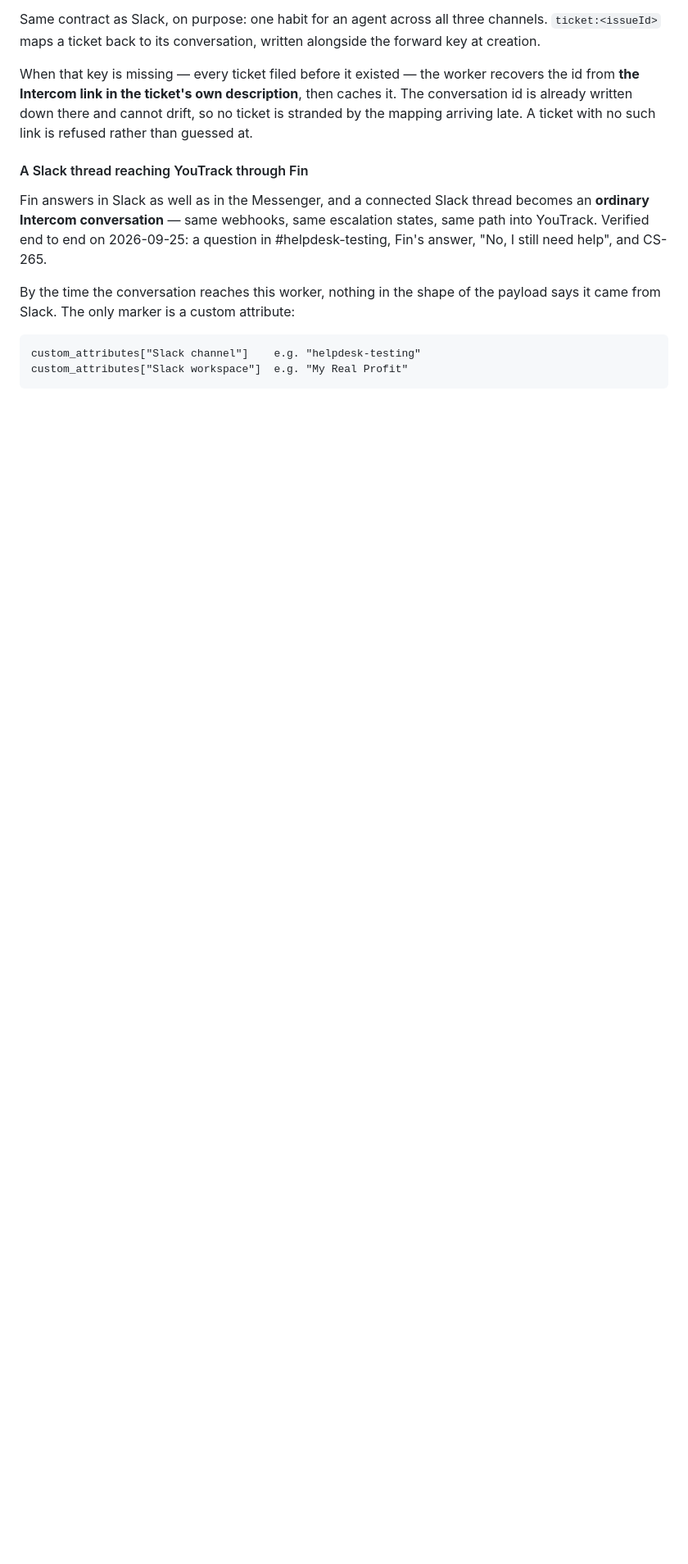
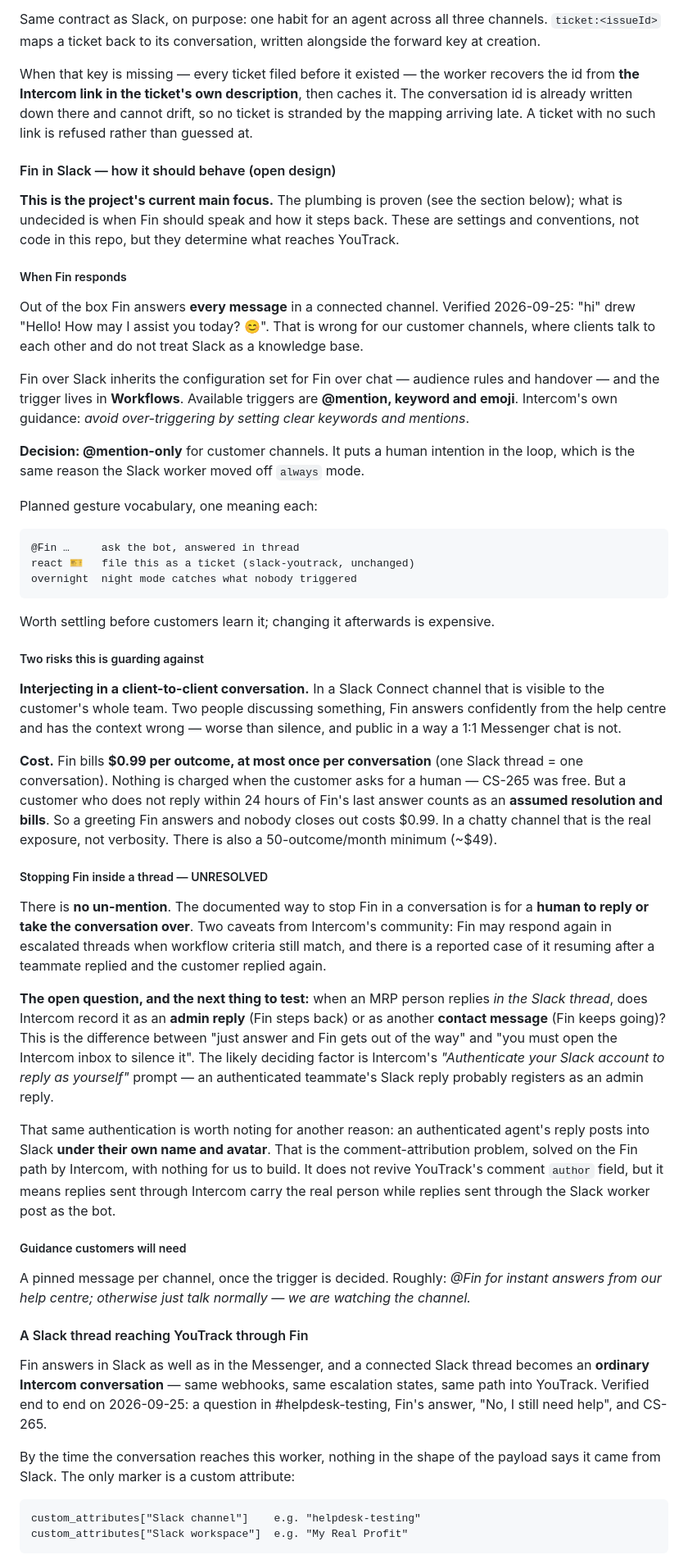
Before and after one commit to filiprch/main, a Markdown page: docs/helpdesk-webhooks.md, the part around the change. Shown at 82% size. Drawn GitHub-style; blank space fills up the shorter version.

Commit message:
Record the Fin-in-Slack design questions and cost mechanics
Fin in Slack is now the project's main focus, so the decisions and the
open questions belong in the repo rather than in a chat log.

Covers: Fin answers every message out of the box (verified — "hi" drew a
reply); the trigger lives in Workflows and @mention-only is the decision;
the two risks it guards against, one of which is metered — $0.99 per
outcome, at most once per conversation, nothing when the customer asks
for a human, but an unanswered thread bills as an assumed resolution
after 24h.

The unresolved one: there is no un-mention. Stopping Fin means a human
replying or taking over, and whether a reply sent *in the Slack thread*
counts as an admin reply is untested. Intercom's Slack account
authentication is the likely deciding factor, and also posts agent
replies into Slack under their own name.

Co-Authored-By: Claude Opus 5 <noreply@anthropic.com>
Claude-Session: https://claude.ai/code/session_014jN317i3GDctqQqhjdmgir

````diff
--- a/docs/helpdesk-webhooks.md
+++ b/docs/helpdesk-webhooks.md
@@ -738,6 +738,81 @@ then caches it. The conversation id is already written down there and cannot
 drift, so no ticket is stranded by the mapping arriving late. A ticket with no
 such link is refused rather than guessed at.
 
+#### Fin in Slack — how it should behave (open design)
+
+**This is the project's current main focus.** The plumbing is proven (see the
+section below); what is undecided is when Fin should speak and how it steps
+back. These are settings and conventions, not code in this repo, but they
+determine what reaches YouTrack.
+
+##### When Fin responds
+
+Out of the box Fin answers **every message** in a connected channel. Verified
+2026-09-25: "hi" drew "Hello! How may I assist you today? 😊". That is wrong for
+our customer channels, where clients talk to each other and do not treat Slack
+as a knowledge base.
+
+Fin over Slack inherits the configuration set for Fin over chat — audience
+rules and handover — and the trigger lives in **Workflows**. Available triggers
+are **@mention, keyword and emoji**. Intercom's own guidance: *avoid
+over-triggering by setting clear keywords and mentions*.
+
+**Decision: @mention-only** for customer channels. It puts a human intention in
+the loop, which is the same reason the Slack worker moved off `always` mode.
+
+Planned gesture vocabulary, one meaning each:
+
+```
+@Fin …     ask the bot, answered in thread
+react 🎫   file this as a ticket (slack-youtrack, unchanged)
+overnight  night mode catches what nobody triggered
+```
+
+Worth settling before customers learn it; changing it afterwards is expensive.
+
+##### Two risks this is guarding against
+
+**Interjecting in a client-to-client conversation.** In a Slack Connect
+channel that is visible to the customer's whole team. Two people discussing
+something, Fin answers confidently from the help centre and has the context
+wrong — worse than silence, and public in a way a 1:1 Messenger chat is not.
+
+**Cost.** Fin bills **$0.99 per outcome, at most once per conversation** (one
+Slack thread = one conversation). Nothing is charged when the customer asks for
+a human — CS-265 was free. But a customer who does not reply within 24 hours of
+Fin's last answer counts as an **assumed resolution and bills**. So a greeting
+Fin answers and nobody closes out costs $0.99. In a chatty channel that is the
+real exposure, not verbosity. There is also a 50-outcome/month minimum (~$49).
+
+##### Stopping Fin inside a thread — UNRESOLVED
+
+There is **no un-mention**. The documented way to stop Fin in a conversation is
+for a **human to reply or take the conversation over**. Two caveats from
+Intercom's community: Fin may respond again in escalated threads when workflow
+criteria still match, and there is a reported case of it resuming after a
+teammate replied and the customer replied again.
+
+**The open question, and the next thing to test:** when an MRP person replies
+*in the Slack thread*, does Intercom record it as an **admin reply** (Fin steps
+back) or as another **contact message** (Fin keeps going)? This is the
+difference between "just answer and Fin gets out of the way" and "you must open
+the Intercom inbox to silence it". The likely deciding factor is Intercom's
+*"Authenticate your Slack account to reply as yourself"* prompt — an
+authenticated teammate's Slack reply probably registers as an admin reply.
+
+That same authentication is worth noting for another reason: an authenticated
+agent's reply posts into Slack **under their own name and avatar**. That is the
+comment-attribution problem, solved on the Fin path by Intercom, with nothing
+for us to build. It does not revive YouTrack's comment `author` field, but it
+means replies sent through Intercom carry the real person while replies sent
+through the Slack worker post as the bot.
+
+##### Guidance customers will need
+
+A pinned message per channel, once the trigger is decided. Roughly: *@Fin for
+instant answers from our help centre; otherwise just talk normally — we are
+watching the channel.*
+
 #### A Slack thread reaching YouTrack through Fin
 
 Fin answers in Slack as well as in the Messenger, and a connected Slack thread
````
Also changed, not shown: docs/helpdesk-status.md (+17 -1 lines).
